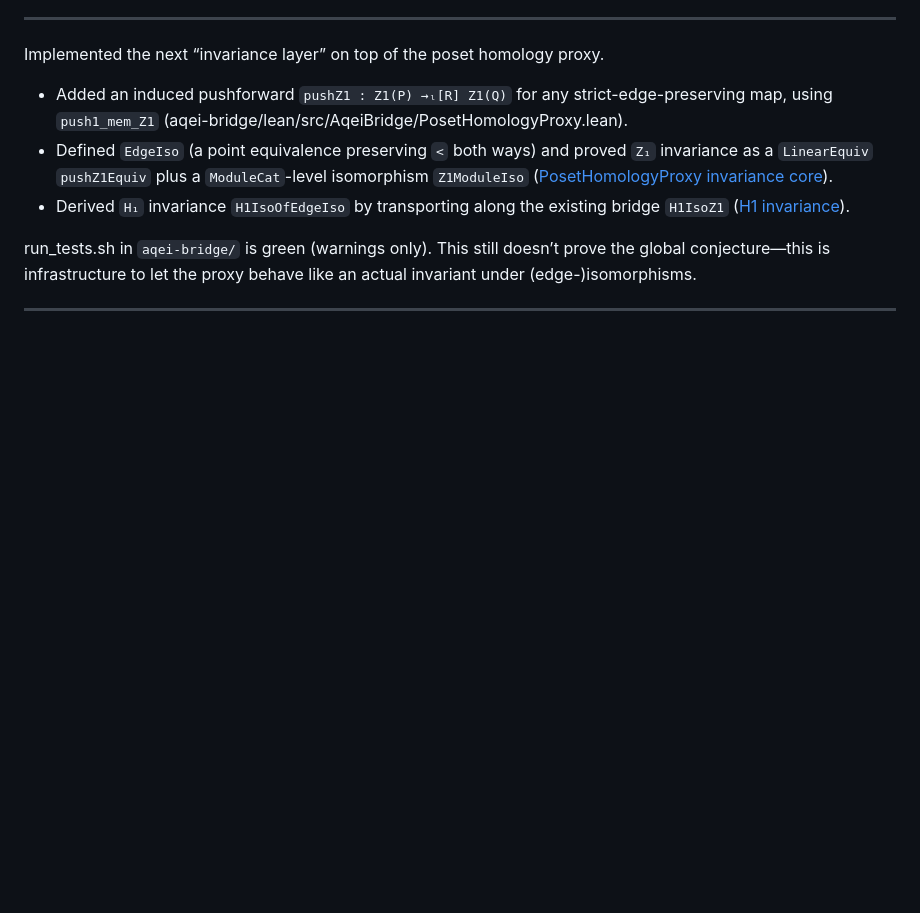
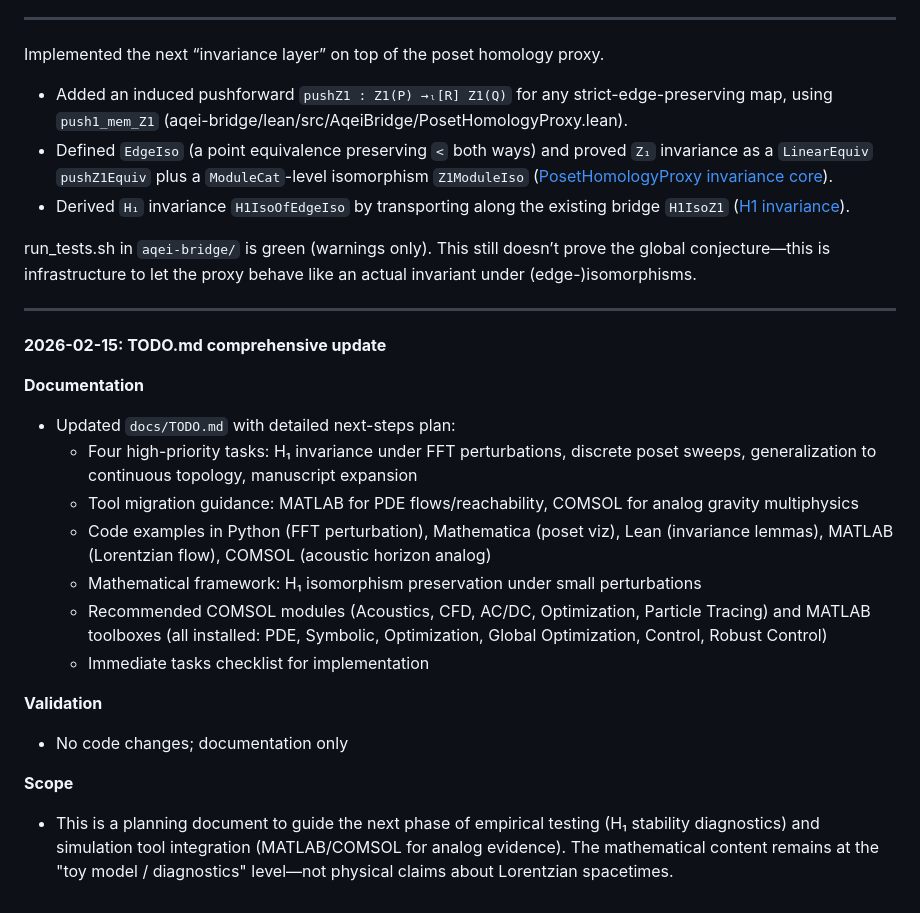
Before and after one commit to arcticoder/aqei-bridge, a Markdown page: docs/history/history.md, the part around the change. Rendered like a GitHub page; blank space fills up the shorter version.

Commit message:
docs: comprehensive next-steps plan with MATLAB/COMSOL integration

```diff
--- a/docs/history/history.md
+++ b/docs/history/history.md
@@ -499,4 +499,22 @@ Implemented the next “invariance layer” on top of the poset homology proxy.
 
 run_tests.sh in `aqei-bridge/` is green (warnings only). This still doesn’t prove the global conjecture—this is infrastructure to let the proxy behave like an actual invariant under (edge-)isomorphisms.
 <!-- ------ -->
----
+------
+
+**2026-02-15: TODO.md comprehensive update**
+
+**Documentation**
+- Updated `docs/TODO.md` with detailed next-steps plan:
+  - Four high-priority tasks: H₁ invariance under FFT perturbations, discrete poset sweeps, generalization to continuous topology, manuscript expansion
+  - Tool migration guidance: MATLAB for PDE flows/reachability, COMSOL for analog gravity multiphysics
+  - Code examples in Python (FFT perturbation), Mathematica (poset viz), Lean (invariance lemmas), MATLAB (Lorentzian flow), COMSOL (acoustic horizon analog)
+  - Mathematical framework: H₁ isomorphism preservation under small perturbations
+  - Recommended COMSOL modules (Acoustics, CFD, AC/DC, Optimization, Particle Tracing) and MATLAB toolboxes (all installed: PDE, Symbolic, Optimization, Global Optimization, Control, Robust Control)
+  - Immediate tasks checklist for implementation
+
+**Validation**
+- No code changes; documentation only
+
+**Scope**
+- This is a planning document to guide the next phase of empirical testing (H₁ stability diagnostics) and simulation tool integration (MATLAB/COMSOL for analog evidence). The mathematical content remains at the "toy model / diagnostics" level—not physical claims about Lorentzian spacetimes.
+<!-- ------ -->
```
Also changed, not shown: docs/TODO.md (added, +162 -0 lines).
